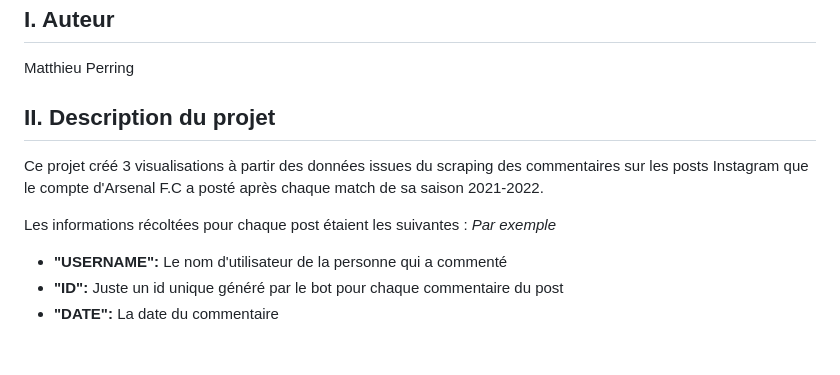
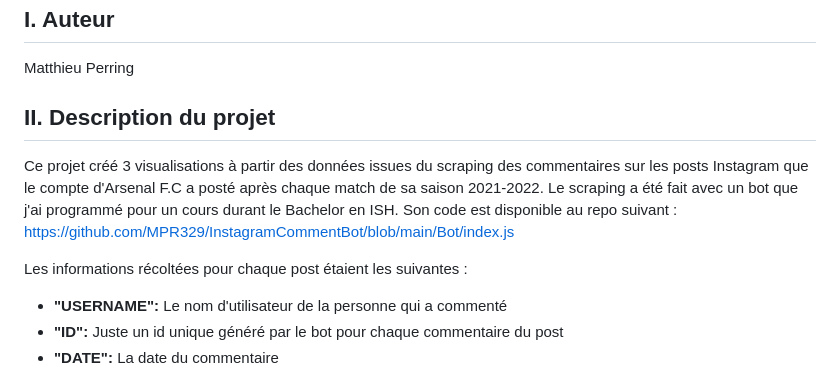
Before and after one commit to MPR329/D3_ISH, a Markdown page: README.md, the part around the change. Rendered like a GitHub page; blank space fills up the shorter version.

```diff
--- a/README.md
+++ b/README.md
@@ -6,10 +6,10 @@ Matthieu Perring
 
 II. Description du projet
 ------
-Ce projet créé 3 visualisations à partir des données issues du scraping des commentaires sur les posts Instagram que le compte d'Arsenal F.C a posté après chaque match de sa saison 2021-2022.
+Ce projet créé 3 visualisations à partir des données issues du scraping des commentaires sur les posts Instagram que le compte d'Arsenal F.C a posté après chaque match de sa saison 2021-2022. Le scraping a été fait avec un bot que j'ai programmé pour un cours durant le Bachelor en ISH. Son code est disponible au repo suivant : [https://github.com/MPR329/InstagramCommentBot/blob/main/Bot/index.js]([url](https://github.com/MPR329/InstagramCommentBot/blob/main/Bot/index.js))
 
 Les informations récoltées pour chaque post étaient les suivantes :
-_Par exemple_
+
 * **"USERNAME":**                           Le nom d'utilisateur de la personne qui a commenté
 * **"ID":**                                 Juste un id unique généré par le bot pour chaque commentaire du post
 * **"DATE":**                               La date du commentaire
```
